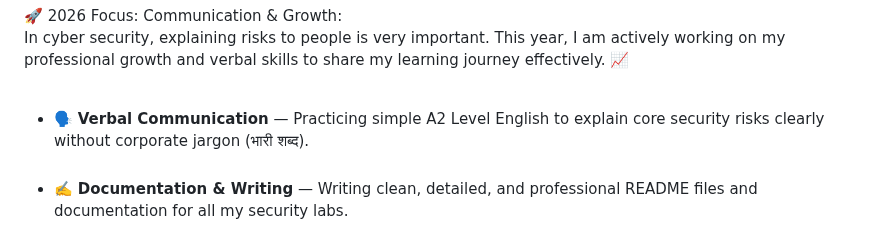
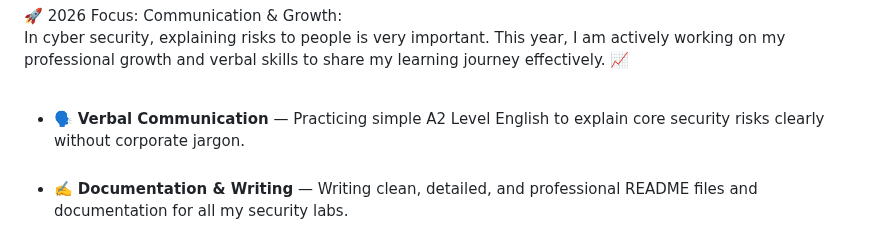
Before and after one commit to harishnirmalkar2128-hub/harishnirmalkar2128-hub, a Markdown page: README.md, the part around the change. Rendered like a GitHub page.

Commit message:
Update verbal communication description in README
Removed non-English phrase from verbal communication section.

```diff
--- a/README.md
+++ b/README.md
@@ -22,7 +22,7 @@ My motto is *Har din ek naya savera hai*—focusing my energy on the right secur
 
 🚀 2026 Focus: Communication & Growth:<br>
 In cyber security, explaining risks to people is very important. This year, I am actively working on my professional growth and verbal skills to share my learning journey effectively. 📈<br><br>
-- 🗣️ **Verbal Communication** — Practicing simple A2 Level English to explain core security risks clearly without corporate jargon (भारी शब्द).<br><br>
+- 🗣️ **Verbal Communication** — Practicing simple A2 Level English to explain core security risks clearly without corporate jargon.<br><br>
 - ✍️ **Documentation & Writing** — Writing clean, detailed, and professional README files and documentation for all my security labs.<br><br>
 - 🎯 **The Mindset Approach** — Focusing my energy on the right soft skills step-by-step, without taking unnecessary pressure!<br><br>
 
```
